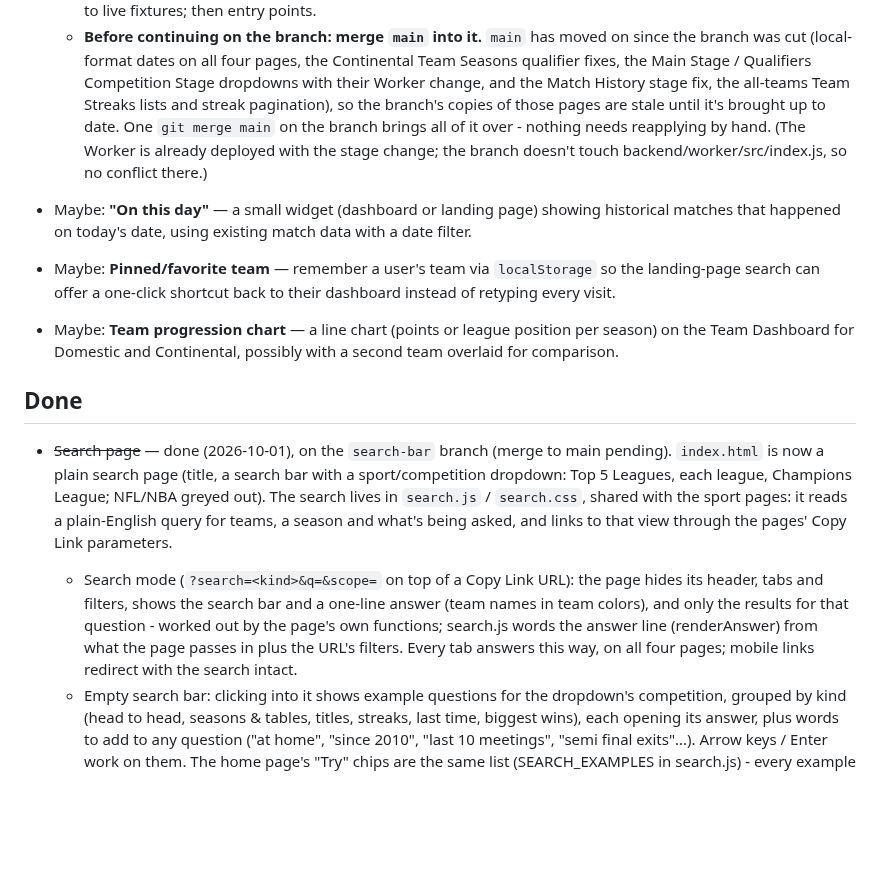
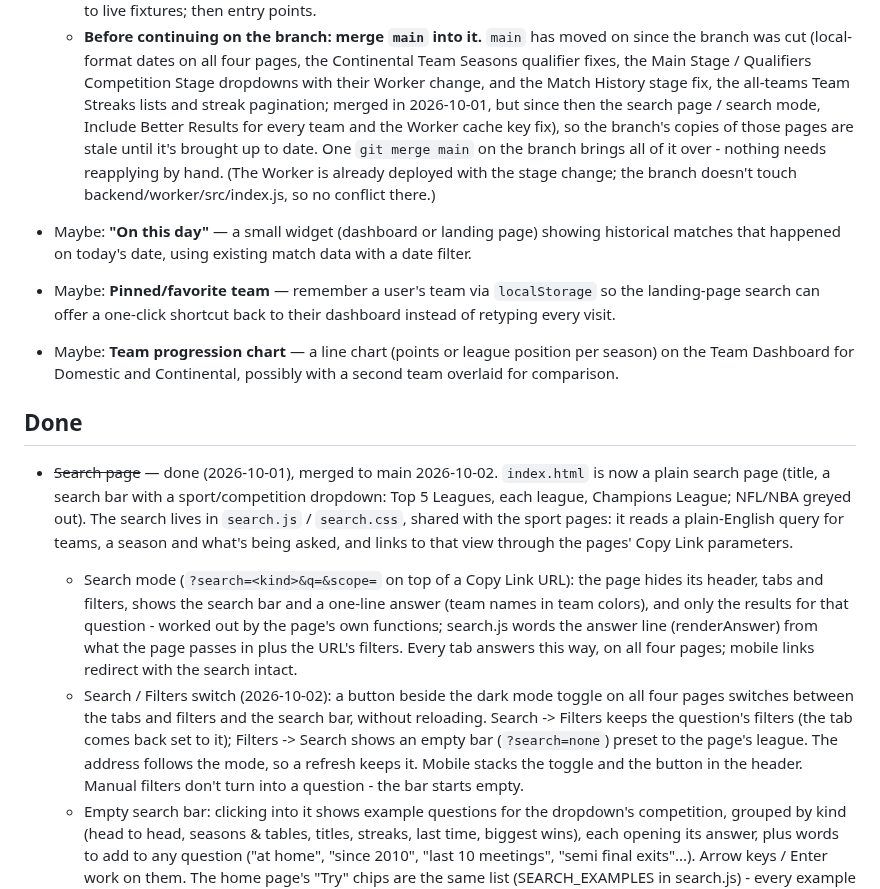
Before and after one commit to 5S-5S/LeagueTable, a Markdown page: TODO.md, the part around the change. Rendered like a GitHub page; blank space fills up the shorter version.

Commit message:
TODO: Search page merged; Search / Filters switch
Co-Authored-By: Claude Opus 5.5 <noreply@anthropic.com>

```diff
--- a/TODO.md
+++ b/TODO.md
@@ -127,7 +127,9 @@ Feature ideas, not yet scheduled.
     pages, the Continental Team Seasons qualifier fixes, the Main Stage /
     Qualifiers Competition Stage dropdowns with their Worker change, and
     the Match History stage fix, the all-teams Team Streaks lists and
-    streak pagination), so the branch's copies of those pages
+    streak pagination; merged in 2026-10-01, but since then the search
+    page / search mode, Include Better Results for every team and the
+    Worker cache key fix), so the branch's copies of those pages
     are stale until it's brought up to date. One `git merge main` on the
     branch brings all of it over - nothing needs reapplying by hand.
     (The Worker is already deployed with the stage change; the branch
@@ -147,8 +149,7 @@ Feature ideas, not yet scheduled.
 
 ## Done
 
-- ~~Search page~~ — done (2026-10-01), on the `search-bar` branch (merge
-  to main pending). `index.html` is now a plain search page (title, a
+- ~~Search page~~ — done (2026-10-01), merged to main 2026-10-02. `index.html` is now a plain search page (title, a
   search bar with a sport/competition dropdown: Top 5 Leagues, each
   league, Champions League; NFL/NBA greyed out). The search lives in
   `search.js` / `search.css`, shared with the sport pages: it reads a
@@ -161,6 +162,14 @@ Feature ideas, not yet scheduled.
     words the answer line (renderAnswer) from what the page passes in
     plus the URL's filters. Every tab answers this way, on all four
     pages; mobile links redirect with the search intact.
+  - Search / Filters switch (2026-10-02): a button beside the dark mode
+    toggle on all four pages switches between the tabs and filters and
+    the search bar, without reloading. Search -> Filters keeps the
+    question's filters (the tab comes back set to it); Filters -> Search
+    shows an empty bar (`?search=none`) preset to the page's league. The
+    address follows the mode, so a refresh keeps it. Mobile stacks the
+    toggle and the button in the header. Manual filters don't turn into
+    a question - the bar starts empty.
   - Empty search bar: clicking into it shows example questions for the
     dropdown's competition, grouped by kind (head to head, seasons &
     tables, titles, streaks, last time, biggest wins), each opening its
```
